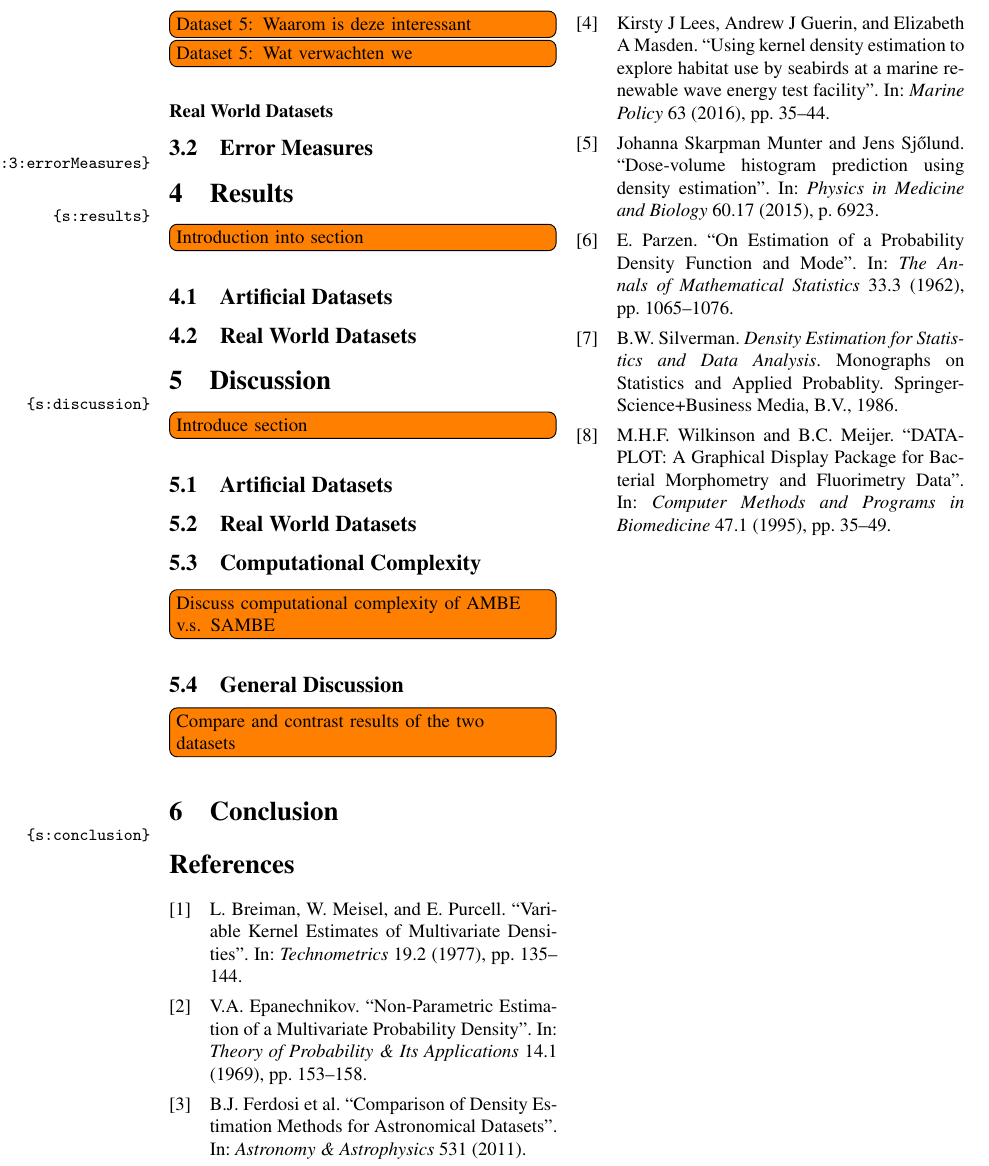
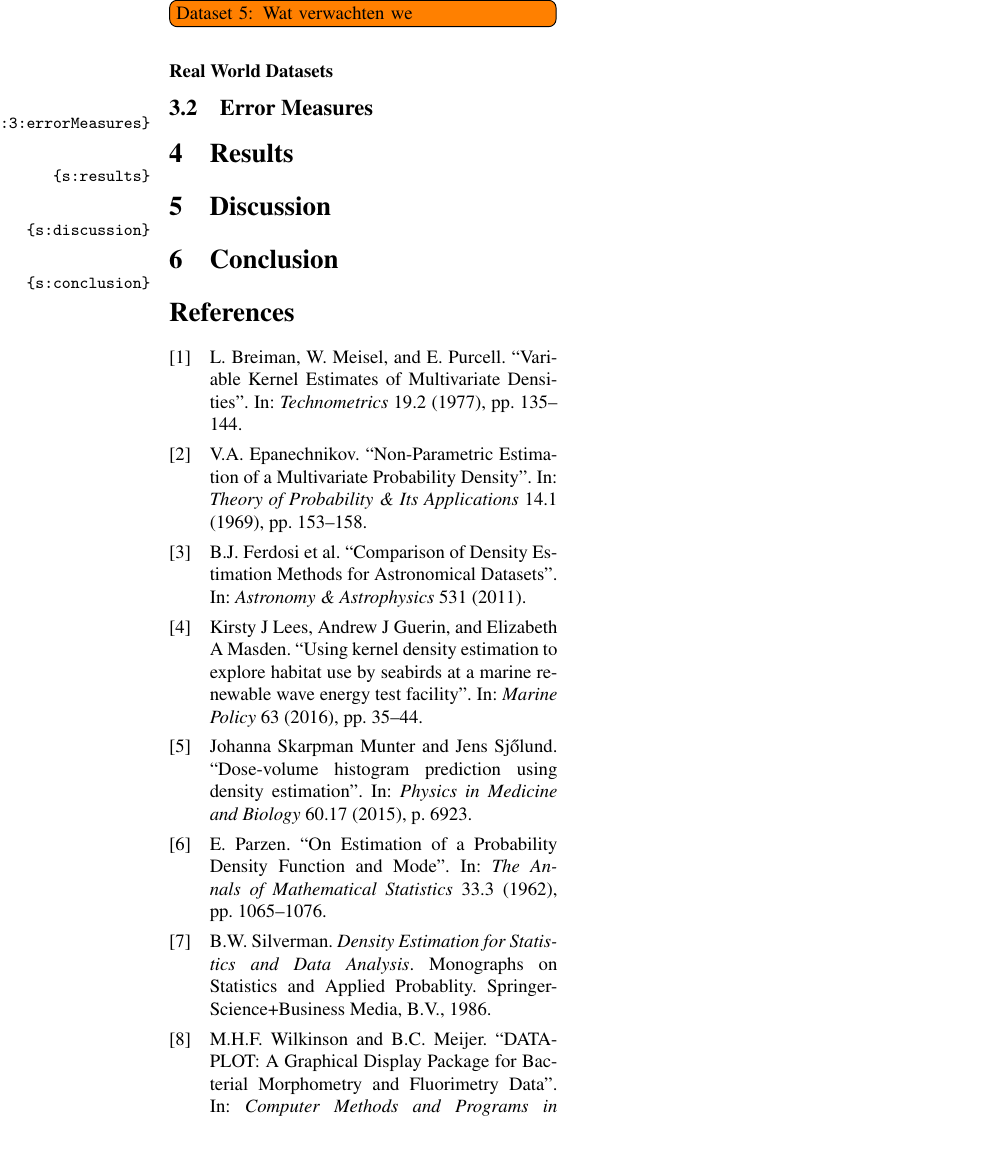
Before and after one commit to lauraBaakman/Stage-2.0, a LaTeX document (paper/paper.tex, which reads paper/4_results.tex, paper/5_discussion.tex): part of page 5 of 5, cut so that both start at the same text, the shorter picture padded with empty space. Compiled offline with pdfLaTeX.

Commit message:
Restructured the paper.

```diff
--- a/paper/4_results.tex
+++ b/paper/4_results.tex
@@ -1,7 +1 @@
 %!TEX root = paper.tex
-
-\todo[inline]{Introduction into section}
-
-\subsection{Artificial Datasets}
-
-\subsection{Real World Datasets}
--- a/paper/5_discussion.tex
+++ b/paper/5_discussion.tex
@@ -1,12 +1 @@
 %!TEX root = paper.tex
-\todo[inline]{Introduce section}
-
-\subsection{Artificial Datasets}
-
-\subsection{Real World Datasets}
-
-\subsection{Computational Complexity}
-\todo[inline]{Discuss computational complexity of AMBE v.s. SAMBE}
-
-\subsection{General Discussion}
-\todo[inline]{Compare and contrast results of the two datasets}
```
